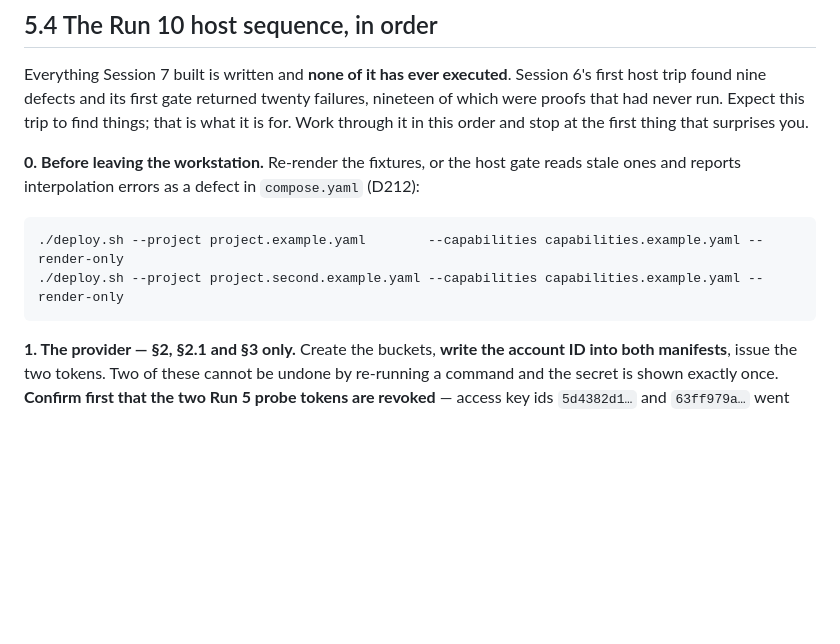
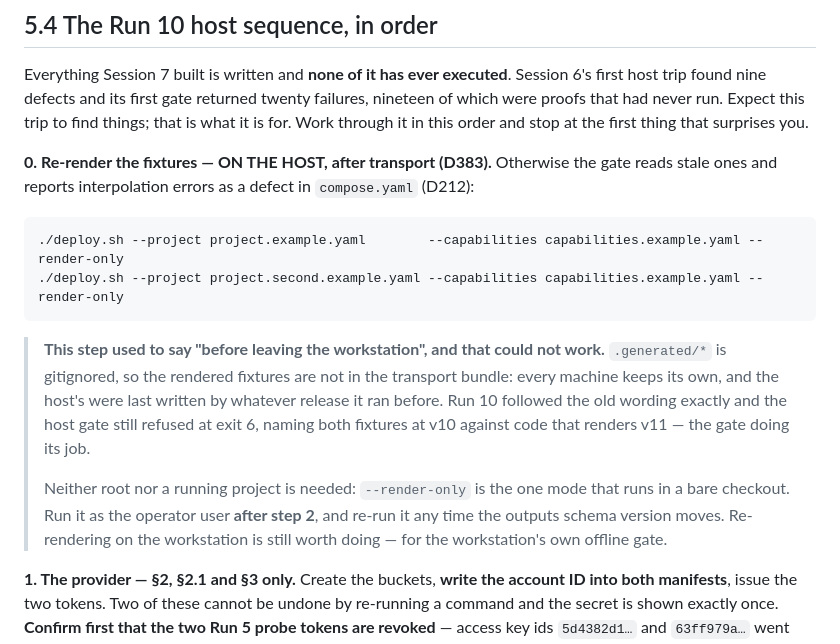
Before and after one commit to Virabyan99/agentic-postgres, a Markdown page: docs/session-07-operator-guide.md, the part around the change. Rendered like a GitHub page; blank space fills up the shorter version.

Commit message:
docs: D383 -- step 0 re-rendered fixtures on the machine that does not run them
Guide section 5.4 step 0 said "before leaving the workstation, re-render the
fixtures, or the host gate reads stale ones". The workstation's fixtures never
reach the host.

.gitignore carries .generated/* with only .gitkeep tracked, so the rendered
projects are not in the transport bundle. Every machine keeps its own, and the
host's were last written by whatever release it ran before. Run 10 followed
step 0 exactly, on the workstation, and the host gate still refused at exit 6:
"rendered fixtures are stale: fixture-alpha-dev at v10, fixture-alpine-dev at
v10; the code renders v11". The instruction could not achieve the thing it
names.

The gate was not fooled, and that is the whole story. D212 is the rule that a
gate does not skip this check, and it held: the refusal is specific, names both
fixtures, names both versions, and prints the fix. A weaker gate would have run
the compose-model proofs against v10 fixtures and passed, having measured a
release nobody deployed.

The two commands move to the host, after transport and before the gate. They
need neither root nor a running project -- --render-only is the one mode that
runs in a bare checkout -- so this is not a new privileged step. Re-rendering on
the workstation stays worth doing, for the workstation's own offline gate.

Documentation only. No gate, per the policy in CLAUDE.md section 4.

Co-Authored-By: Claude Opus 5 <noreply@anthropic.com>

````diff
--- a/docs/session-07-operator-guide.md
+++ b/docs/session-07-operator-guide.md
@@ -416,14 +416,26 @@ failures, nineteen of which were proofs that had never run. Expect this trip to
 find things; that is what it is for. Work through it in this order and stop at
 the first thing that surprises you.
 
-**0. Before leaving the workstation.** Re-render the fixtures, or the host gate
-reads stale ones and reports interpolation errors as a defect in `compose.yaml`
-(D212):
+**0. Re-render the fixtures — ON THE HOST, after transport (D383).** Otherwise
+the gate reads stale ones and reports interpolation errors as a defect in
+`compose.yaml` (D212):
 
 ```bash
 ./deploy.sh --project project.example.yaml        --capabilities capabilities.example.yaml --render-only
 ./deploy.sh --project project.second.example.yaml --capabilities capabilities.example.yaml --render-only
 ```
+
+> **This step used to say "before leaving the workstation", and that could not
+> work.** `.generated/*` is gitignored, so the rendered fixtures are not in the
+> transport bundle: every machine keeps its own, and the host's were last
+> written by whatever release it ran before. Run 10 followed the old wording
+> exactly and the host gate still refused at exit 6, naming both fixtures at
+> v10 against code that renders v11 — the gate doing its job.
+>
+> Neither root nor a running project is needed: `--render-only` is the one mode
+> that runs in a bare checkout. Run it as the operator user **after step 2**,
+> and re-run it any time the outputs schema version moves. Re-rendering on the
+> workstation is still worth doing — for the workstation's own offline gate.
 
 **1. The provider — §2, §2.1 and §3 only.** Create the buckets, **write the
 account ID into both manifests**, issue the two tokens. Two of these cannot be
````
Also changed, not shown: docs/plans/session-07-implementation-plan.md (+2 -1 lines).
